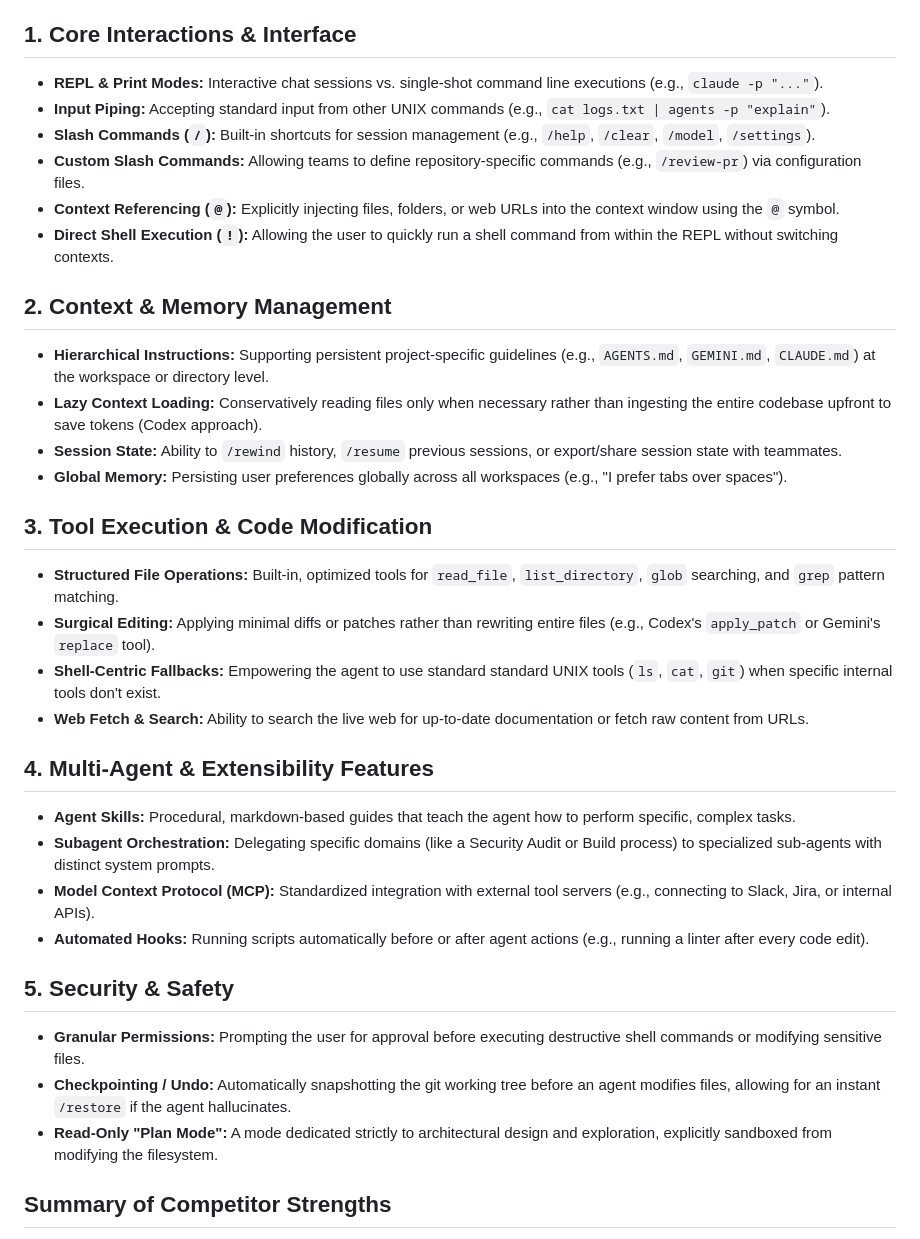
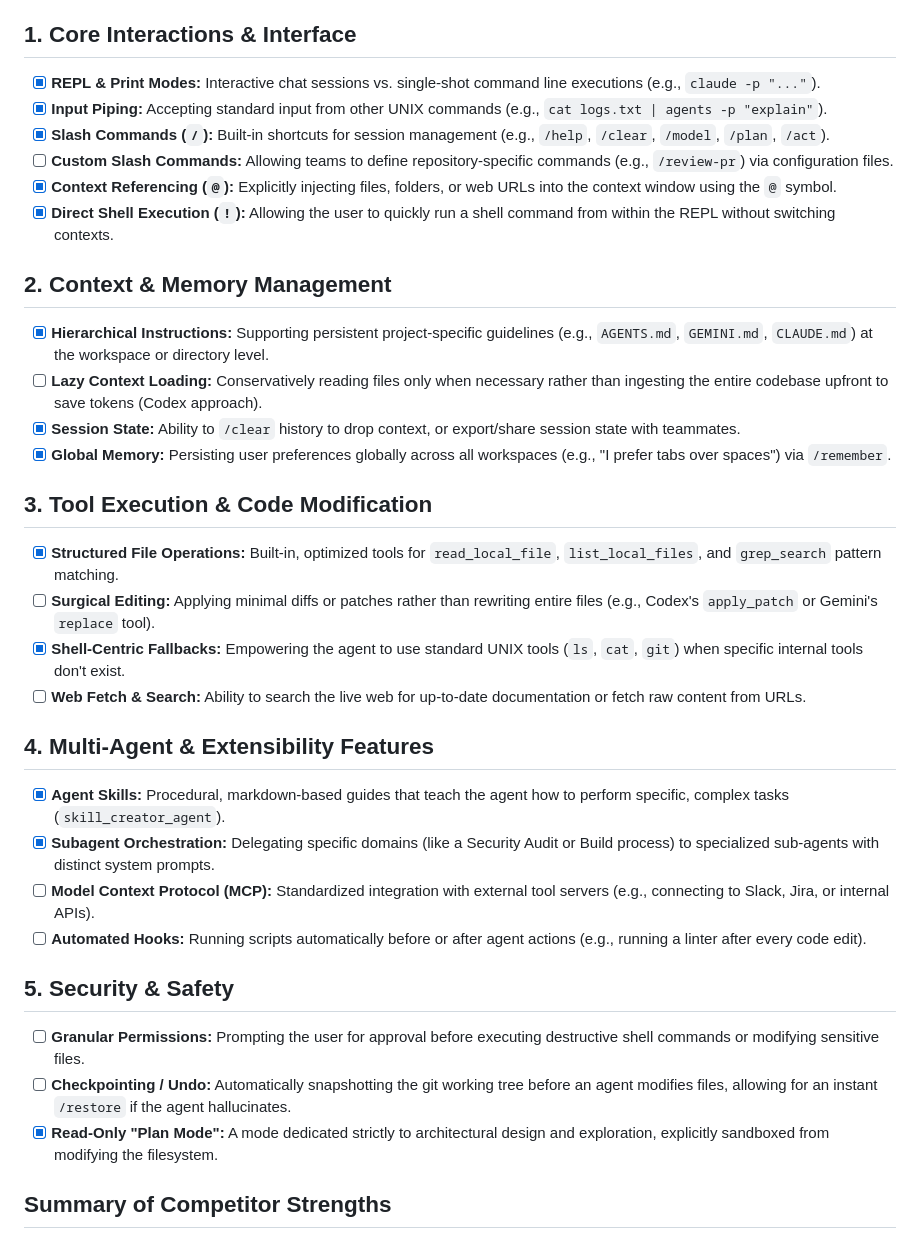
Before and after one commit to dewitt/swarm, a Markdown page: docs/design/08-competitive-analysis.md, the part around the change. Rendered like a GitHub page.

Commit message:
docs: update competitive analysis checklist and regenerate demo video

```diff
--- a/docs/design/08-competitive-analysis.md
+++ b/docs/design/08-competitive-analysis.md
@@ -3,35 +3,35 @@
 This document tracks the capabilities of leading AI CLI agents (Gemini CLI, Claude Code, and Codex) to ensure the `agents` project targets a comprehensive superset of modern development features.
 
 ## 1. Core Interactions & Interface
-*   **REPL & Print Modes:** Interactive chat sessions vs. single-shot command line executions (e.g., `claude -p "..."`).
-*   **Input Piping:** Accepting standard input from other UNIX commands (e.g., `cat logs.txt | agents -p "explain"`).
-*   **Slash Commands (`/`):** Built-in shortcuts for session management (e.g., `/help`, `/clear`, `/model`, `/settings`).
-*   **Custom Slash Commands:** Allowing teams to define repository-specific commands (e.g., `/review-pr`) via configuration files.
-*   **Context Referencing (`@`):** Explicitly injecting files, folders, or web URLs into the context window using the `@` symbol.
-*   **Direct Shell Execution (`!`):** Allowing the user to quickly run a shell command from within the REPL without switching contexts.
+- [x] **REPL & Print Modes:** Interactive chat sessions vs. single-shot command line executions (e.g., `claude -p "..."`).
+- [x] **Input Piping:** Accepting standard input from other UNIX commands (e.g., `cat logs.txt | agents -p "explain"`).
+- [x] **Slash Commands (`/`):** Built-in shortcuts for session management (e.g., `/help`, `/clear`, `/model`, `/plan`, `/act`).
+- [ ] **Custom Slash Commands:** Allowing teams to define repository-specific commands (e.g., `/review-pr`) via configuration files.
+- [x] **Context Referencing (`@`):** Explicitly injecting files, folders, or web URLs into the context window using the `@` symbol.
+- [x] **Direct Shell Execution (`!`):** Allowing the user to quickly run a shell command from within the REPL without switching contexts.
 
 ## 2. Context & Memory Management
-*   **Hierarchical Instructions:** Supporting persistent project-specific guidelines (e.g., `AGENTS.md`, `GEMINI.md`, `CLAUDE.md`) at the workspace or directory level.
-*   **Lazy Context Loading:** Conservatively reading files only when necessary rather than ingesting the entire codebase upfront to save tokens (Codex approach).
-*   **Session State:** Ability to `/rewind` history, `/resume` previous sessions, or export/share session state with teammates.
-*   **Global Memory:** Persisting user preferences globally across all workspaces (e.g., "I prefer tabs over spaces").
+- [x] **Hierarchical Instructions:** Supporting persistent project-specific guidelines (e.g., `AGENTS.md`, `GEMINI.md`, `CLAUDE.md`) at the workspace or directory level.
+- [ ] **Lazy Context Loading:** Conservatively reading files only when necessary rather than ingesting the entire codebase upfront to save tokens (Codex approach).
+- [x] **Session State:** Ability to `/clear` history to drop context, or export/share session state with teammates.
+- [x] **Global Memory:** Persisting user preferences globally across all workspaces (e.g., "I prefer tabs over spaces") via `/remember`.
 
 ## 3. Tool Execution & Code Modification
-*   **Structured File Operations:** Built-in, optimized tools for `read_file`, `list_directory`, `glob` searching, and `grep` pattern matching.
-*   **Surgical Editing:** Applying minimal diffs or patches rather than rewriting entire files (e.g., Codex's `apply_patch` or Gemini's `replace` tool).
-*   **Shell-Centric Fallbacks:** Empowering the agent to use standard standard UNIX tools (`ls`, `cat`, `git`) when specific internal tools don't exist.
-*   **Web Fetch & Search:** Ability to search the live web for up-to-date documentation or fetch raw content from URLs.
+- [x] **Structured File Operations:** Built-in, optimized tools for `read_local_file`, `list_local_files`, and `grep_search` pattern matching.
+- [ ] **Surgical Editing:** Applying minimal diffs or patches rather than rewriting entire files (e.g., Codex's `apply_patch` or Gemini's `replace` tool).
+- [x] **Shell-Centric Fallbacks:** Empowering the agent to use standard UNIX tools (`ls`, `cat`, `git`) when specific internal tools don't exist.
+- [ ] **Web Fetch & Search:** Ability to search the live web for up-to-date documentation or fetch raw content from URLs.
 
 ## 4. Multi-Agent & Extensibility Features
-*   **Agent Skills:** Procedural, markdown-based guides that teach the agent how to perform specific, complex tasks.
-*   **Subagent Orchestration:** Delegating specific domains (like a Security Audit or Build process) to specialized sub-agents with distinct system prompts.
-*   **Model Context Protocol (MCP):** Standardized integration with external tool servers (e.g., connecting to Slack, Jira, or internal APIs).
-*   **Automated Hooks:** Running scripts automatically before or after agent actions (e.g., running a linter after every code edit).
+- [x] **Agent Skills:** Procedural, markdown-based guides that teach the agent how to perform specific, complex tasks (`skill_creator_agent`).
+- [x] **Subagent Orchestration:** Delegating specific domains (like a Security Audit or Build process) to specialized sub-agents with distinct system prompts.
+- [ ] **Model Context Protocol (MCP):** Standardized integration with external tool servers (e.g., connecting to Slack, Jira, or internal APIs).
+- [ ] **Automated Hooks:** Running scripts automatically before or after agent actions (e.g., running a linter after every code edit).
 
 ## 5. Security & Safety
-*   **Granular Permissions:** Prompting the user for approval before executing destructive shell commands or modifying sensitive files.
-*   **Checkpointing / Undo:** Automatically snapshotting the git working tree before an agent modifies files, allowing for an instant `/restore` if the agent hallucinates.
-*   **Read-Only "Plan Mode":** A mode dedicated strictly to architectural design and exploration, explicitly sandboxed from modifying the filesystem.
+- [ ] **Granular Permissions:** Prompting the user for approval before executing destructive shell commands or modifying sensitive files.
+- [ ] **Checkpointing / Undo:** Automatically snapshotting the git working tree before an agent modifies files, allowing for an instant `/restore` if the agent hallucinates.
+- [x] **Read-Only "Plan Mode":** A mode dedicated strictly to architectural design and exploration, explicitly sandboxed from modifying the filesystem.
 
 ## Summary of Competitor Strengths
 *   **Gemini CLI:** Strong focus on checkpointing/undo, structured high-performance tools (like fast ripgrep), and explicit Plan vs. Act modes.
```
Also changed, not shown: docs/assets/demo.gif.
